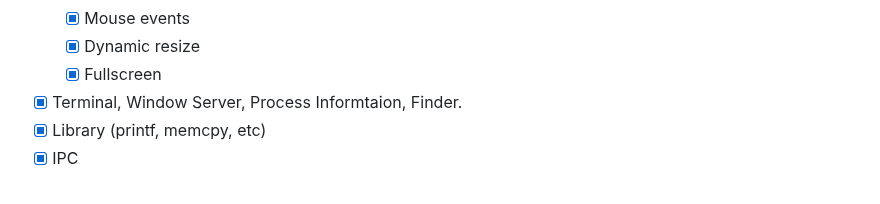
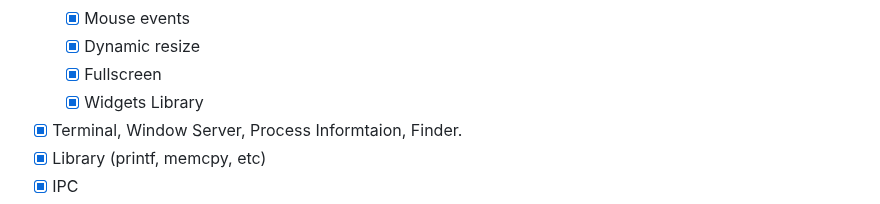
Before and after one commit to joexbayer/RetrOS-32, a Markdown page: readme.md, the part around the change. Drawn GitHub-style.

```diff
--- a/readme.md
+++ b/readme.md
@@ -316,6 +316,7 @@ To run RetrOS-32:
   - [x] Mouse events
   - [x] Dynamic resize
   - [x] Fullscreen
+  - [x] Widgets Library
 - [x] Terminal, Window Server, Process Informtaion, Finder.
 - [x] Library (printf, memcpy, etc)
 - [x] IPC
```
